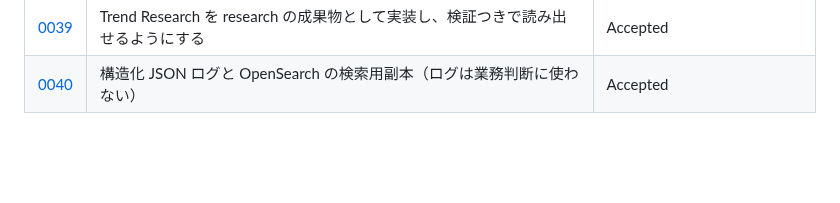
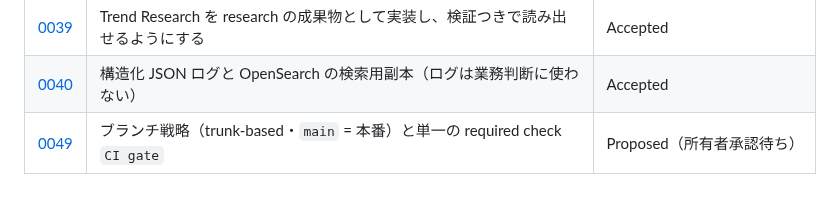
Before and after one commit to amnysk/ai-video-platform-v2, a Markdown page: docs/decisions/README.md, the part around the change. Rendered like a GitHub page; blank space fills up the shorter version.

```diff
--- a/docs/decisions/README.md
+++ b/docs/decisions/README.md
@@ -64,3 +64,4 @@ Alternatives と Consequences の悪い側を書いていないADRは未完成
 | [0038](./0038-evidence-research-and-script-verification.md) | Evidence Research と台本の照合を research の成果物として実装する | Accepted |
 | [0039](./0039-trend-research.md) | Trend Research を research の成果物として実装し、検証つきで読み出せるようにする | Accepted |
 | [0040](./0040-structured-logs-and-opensearch-search-replica.md) | 構造化 JSON ログと OpenSearch の検索用副本（ログは業務判断に使わない） | Accepted |
+| [0049](./0049-branch-strategy-and-ci-gate.md) | ブランチ戦略（trunk-based・`main` = 本番）と単一の required check `CI gate` | Proposed（所有者承認待ち） |
```
Also changed, not shown: docs/decisions/0049-branch-strategy-and-ci-gate.md (added, +52 -0 lines), docs/operations/branch-strategy.md (added, +125 -0 lines).
